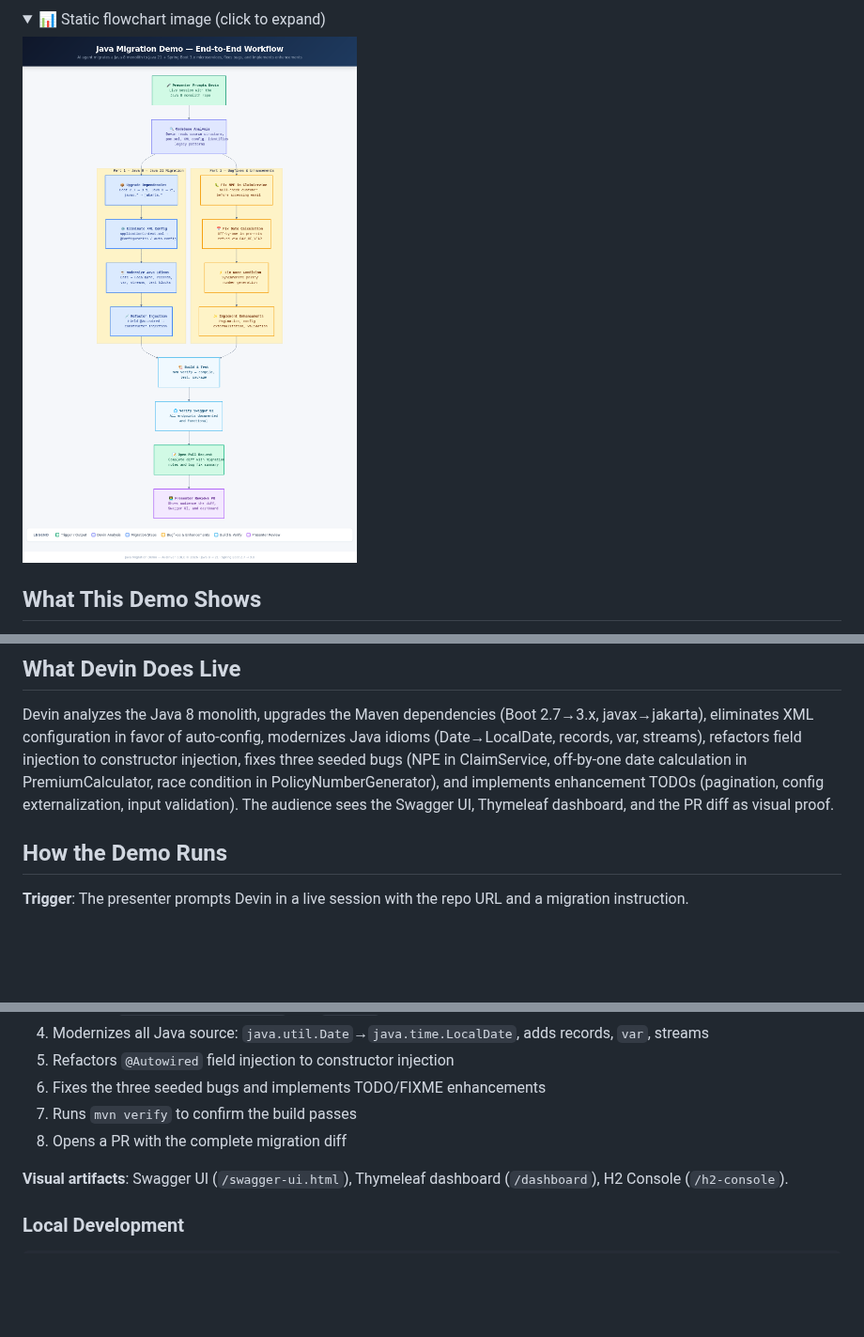
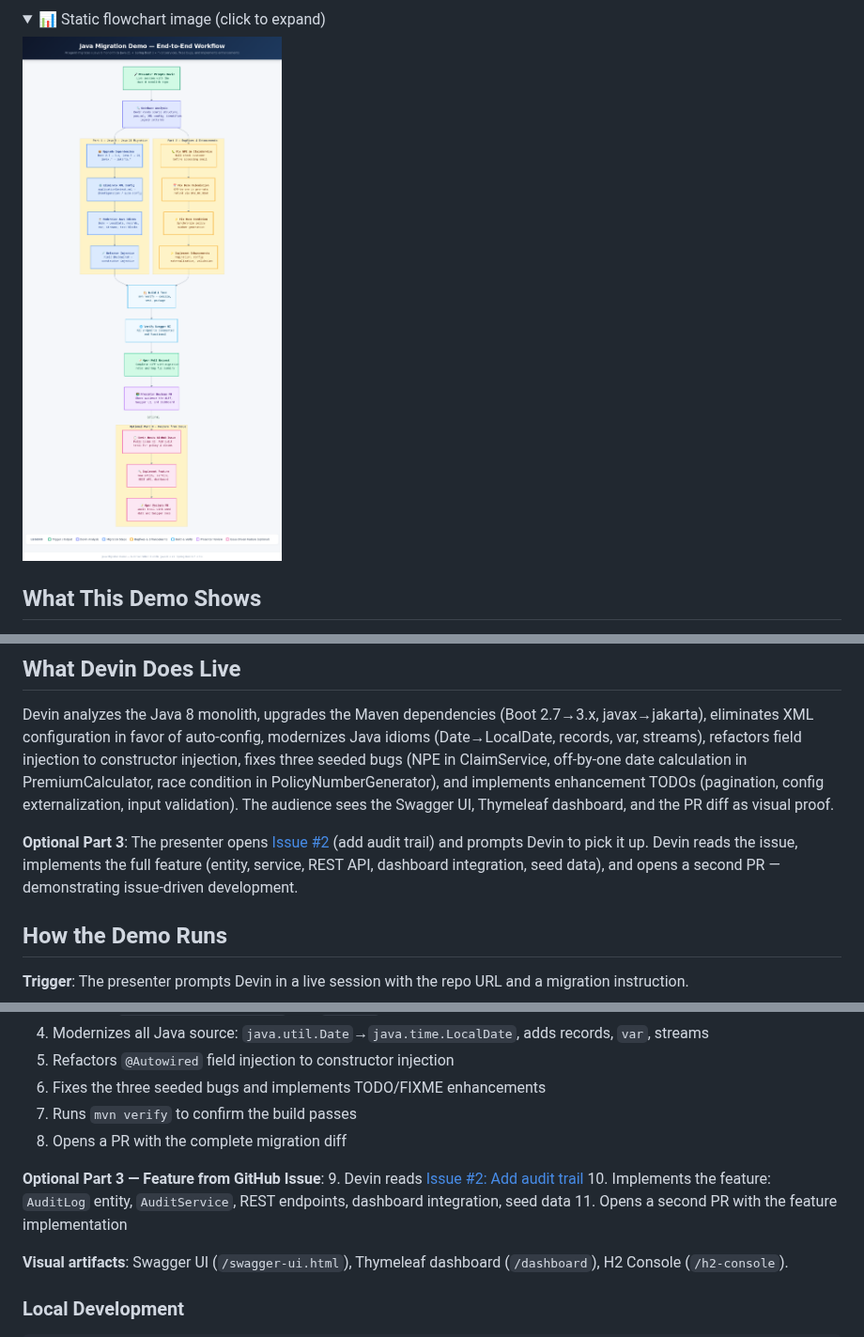
Before and after one commit to tedfoley-cog/java-migration-demo, a Markdown page: README.md, 3 parts joined by grey strips. Shown at 94% size. Rendered like a GitHub page; pictures changed too: docs/flowchart.png; folded sections open; blank space fills up the shorter version.

```diff
--- a/README.md
+++ b/README.md
@@ -78,6 +89,8 @@ An AI agent takes a realistic Java 8 enterprise monolith — an insurance policy
 
 Devin analyzes the Java 8 monolith, upgrades the Maven dependencies (Boot 2.7→3.x, javax→jakarta), eliminates XML configuration in favor of auto-config, modernizes Java idioms (Date→LocalDate, records, var, streams), refactors field injection to constructor injection, fixes three seeded bugs (NPE in ClaimService, off-by-one date calculation in PremiumCalculator, race condition in PolicyNumberGenerator), and implements enhancement TODOs (pagination, config externalization, input validation). The audience sees the Swagger UI, Thymeleaf dashboard, and the PR diff as visual proof.
 
+**Optional Part 3**: The presenter opens [Issue #2](https://github.com/tedfoley-cog/java-migration-demo/issues/2) (add audit trail) and prompts Devin to pick it up. Devin reads the issue, implements the full feature (entity, service, REST API, dashboard integration, seed data), and opens a second PR — demonstrating issue-driven development.
+
 ## How the Demo Runs
 
 **Trigger**: The presenter prompts Devin in a live session with the repo URL and a migration instruction.
@@ -91,6 +104,11 @@ Devin analyzes the Java 8 monolith, upgrades the Maven dependencies (Boot 2.7→
 6. Fixes the three seeded bugs and implements TODO/FIXME enhancements
 7. Runs `mvn verify` to confirm the build passes
 8. Opens a PR with the complete migration diff
+
+**Optional Part 3 — Feature from GitHub Issue**:
+9. Devin reads [Issue #2: Add audit trail](https://github.com/tedfoley-cog/java-migration-demo/issues/2)
+10. Implements the feature: `AuditLog` entity, `AuditService`, REST endpoints, dashboard integration, seed data
+11. Opens a second PR with the feature implementation
 
 **Visual artifacts**: Swagger UI (`/swagger-ui.html`), Thymeleaf dashboard (`/dashboard`), H2 Console (`/h2-console`).
 
```
Also changed, not shown: other parts of README.md (+11 -0 lines), DEMO_NOTES.md (+6 -0 lines), 1 other file.
